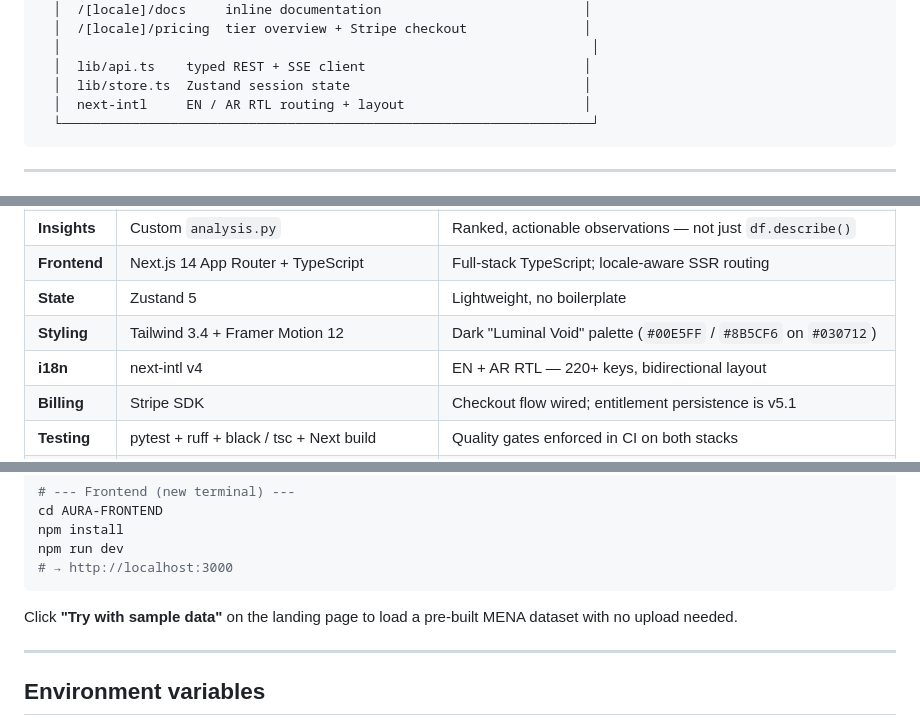
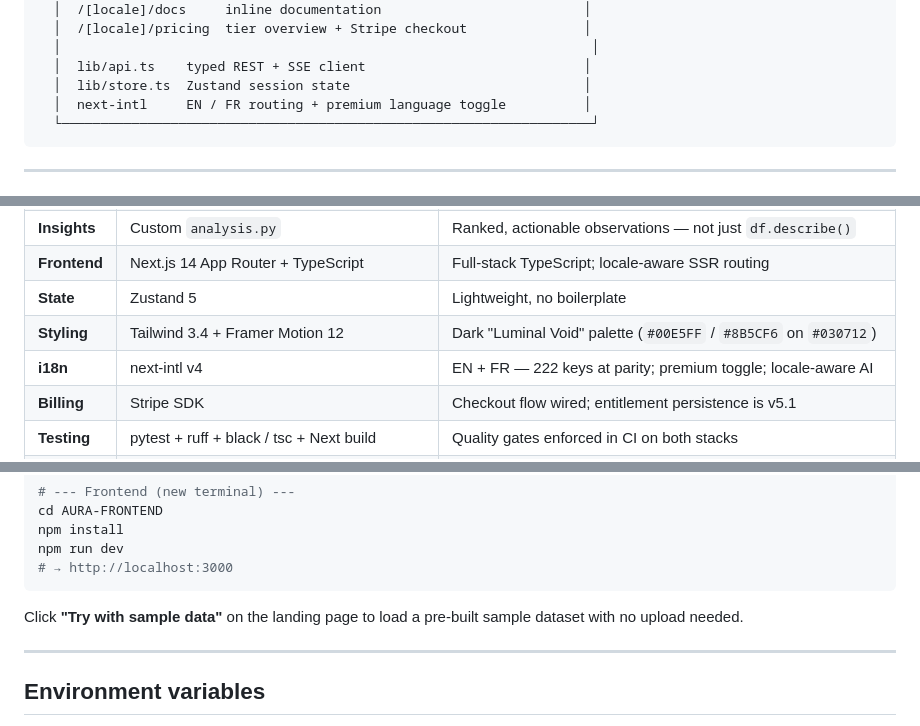
Before and after one commit to skayy47/AURA, a Markdown page: README.md, 3 parts joined by grey strips. GitHub-like rendering.

````diff
--- a/README.md
+++ b/README.md
@@ -125,7 +125,7 @@ This is not a "toggle language" demo — it's a proper RTL-aware layout with bid
   │                                                                    │
   │  lib/api.ts    typed REST + SSE client                            │
   │  lib/store.ts  Zustand session state                              │
-  │  next-intl     EN / AR RTL routing + layout                       │
+  │  next-intl     EN / FR routing + premium language toggle          │
   └────────────────────────────────────────────────────────────────────┘
 ```
 
@@ -143,7 +143,7 @@ This is not a "toggle language" demo — it's a proper RTL-aware layout with bid
 | **Frontend** | Next.js 14 App Router + TypeScript | Full-stack TypeScript; locale-aware SSR routing |
 | **State** | Zustand 5 | Lightweight, no boilerplate |
 | **Styling** | Tailwind 3.4 + Framer Motion 12 | Dark "Luminal Void" palette (`#00E5FF` / `#8B5CF6` on `#030712`) |
-| **i18n** | next-intl v4 | EN + AR RTL — 220+ keys, bidirectional layout |
+| **i18n** | next-intl v4 | EN + FR — 222 keys at parity; premium toggle; locale-aware AI |
 | **Billing** | Stripe SDK | Checkout flow wired; entitlement persistence is v5.1 |
 | **Testing** | pytest + ruff + black / tsc + Next build | Quality gates enforced in CI on both stacks |
 | **Deploy** | HF Spaces Docker (backend) + Vercel (frontend) | Free-tier hosting; Dockerfile bakes Playwright+Chromium |
@@ -182,7 +182,7 @@ npm run dev
 # → http://localhost:3000
 ```
 
-Click **"Try with sample data"** on the landing page to load a pre-built MENA dataset with no upload needed.
+Click **"Try with sample data"** on the landing page to load a pre-built sample dataset with no upload needed.
 
 ---
 
````
Also changed, not shown: other parts of README.md (+9 -7 lines).
